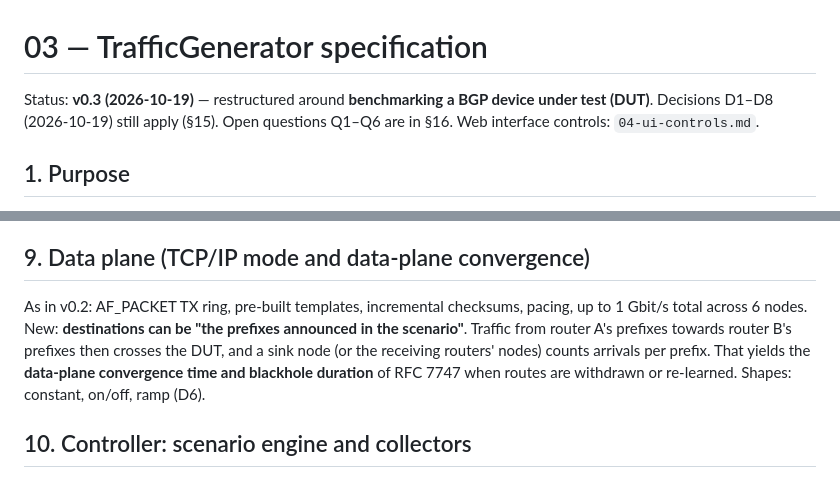
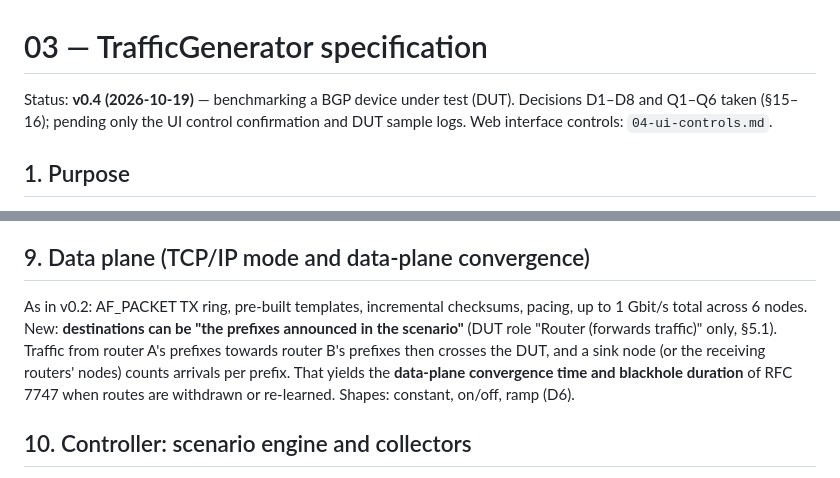
Before and after one commit to vuckovic/TrafficGenerator, a Markdown page: docs/03-specification.md, 2 parts joined by grey strips. GitHub-like rendering.

```diff
--- a/docs/03-specification.md
+++ b/docs/03-specification.md
@@ -1,6 +1,6 @@
 # 03 — TrafficGenerator specification
 
-Status: **v0.3 (2026‑10‑19)** — restructured around **benchmarking a BGP device under test (DUT)**. Decisions D1–D8 (2026‑10‑19) still apply (§15). Open questions Q1–Q6 are in §16. Web interface controls: `04-ui-controls.md`.
+Status: **v0.4 (2026‑10‑19)** — benchmarking a BGP device under test (DUT). Decisions D1–D8 and Q1–Q6 taken (§15–16); pending only the UI control confirmation and DUT sample logs. Web interface controls: `04-ui-controls.md`.
 
 ## 1. Purpose
 
@@ -167,7 +177,7 @@ Session up/down events, NOTIFICATIONs, hold‑timer expiries, max‑prefix event
 Line‑rate TCP/179 segments carrying whole, valid BGP messages, with consistent sequence numbers per pseudo‑session, so captures decode cleanly. For wire, capture, sFlow/IPFIX, IDS and ACL tests; not for DUT control‑plane benchmarking.
 
 ## 9. Data plane (TCP/IP mode and data‑plane convergence)
-As in v0.2: AF_PACKET TX ring, pre‑built templates, incremental checksums, pacing, up to 1 Gbit/s total across 6 nodes. New: **destinations can be "the prefixes announced in the scenario"**. Traffic from router A's prefixes towards router B's prefixes then crosses the DUT, and a sink node (or the receiving routers' nodes) counts arrivals per prefix. That yields the **data‑plane convergence time and blackhole duration** of RFC 7747 when routes are withdrawn or re‑learned. Shapes: constant, on/off, ramp (D6).
+As in v0.2: AF_PACKET TX ring, pre‑built templates, incremental checksums, pacing, up to 1 Gbit/s total across 6 nodes. New: **destinations can be "the prefixes announced in the scenario"** (DUT role "Router (forwards traffic)" only, §5.1). Traffic from router A's prefixes towards router B's prefixes then crosses the DUT, and a sink node (or the receiving routers' nodes) counts arrivals per prefix. That yields the **data‑plane convergence time and blackhole duration** of RFC 7747 when routes are withdrawn or re‑learned. Shapes: constant, on/off, ramp (D6).
 
 ## 10. Controller: scenario engine and collectors
 - Validates the configuration, builds the plan (routers per node, IPs, prefixes, expected routes) and arms the agents.
```
Also changed, not shown: other parts of docs/03-specification.md (+21 -11 lines), docs/04-ui-controls.md (+6 -5 lines).
